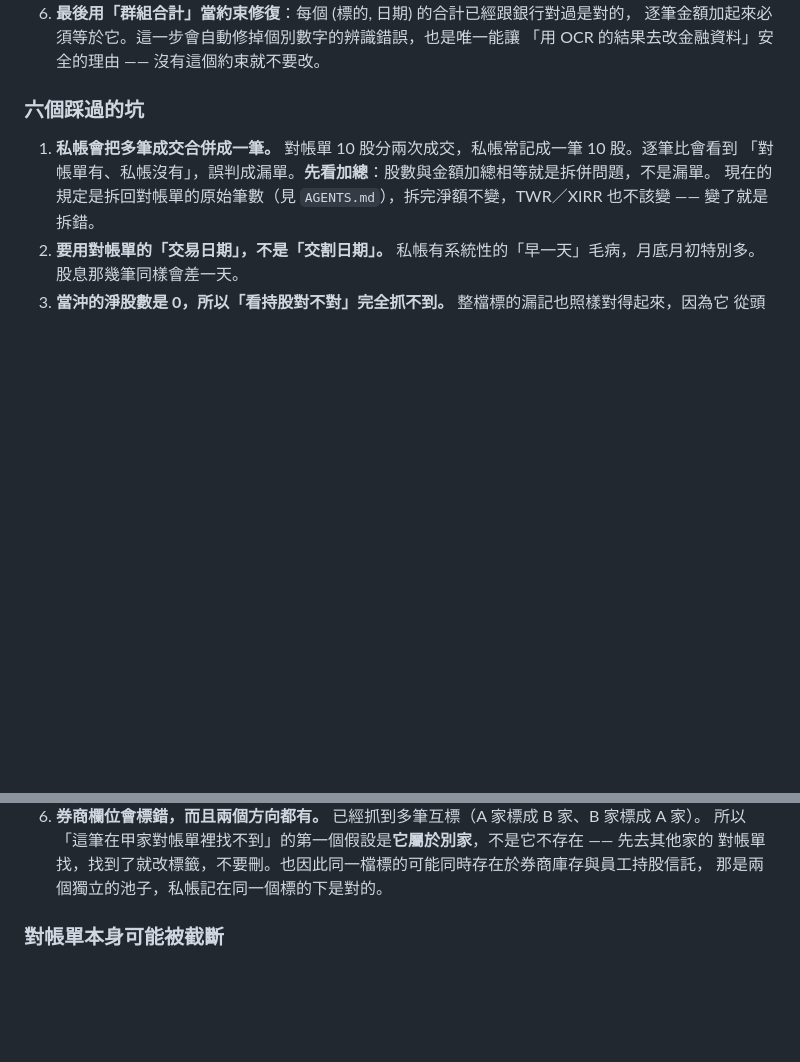
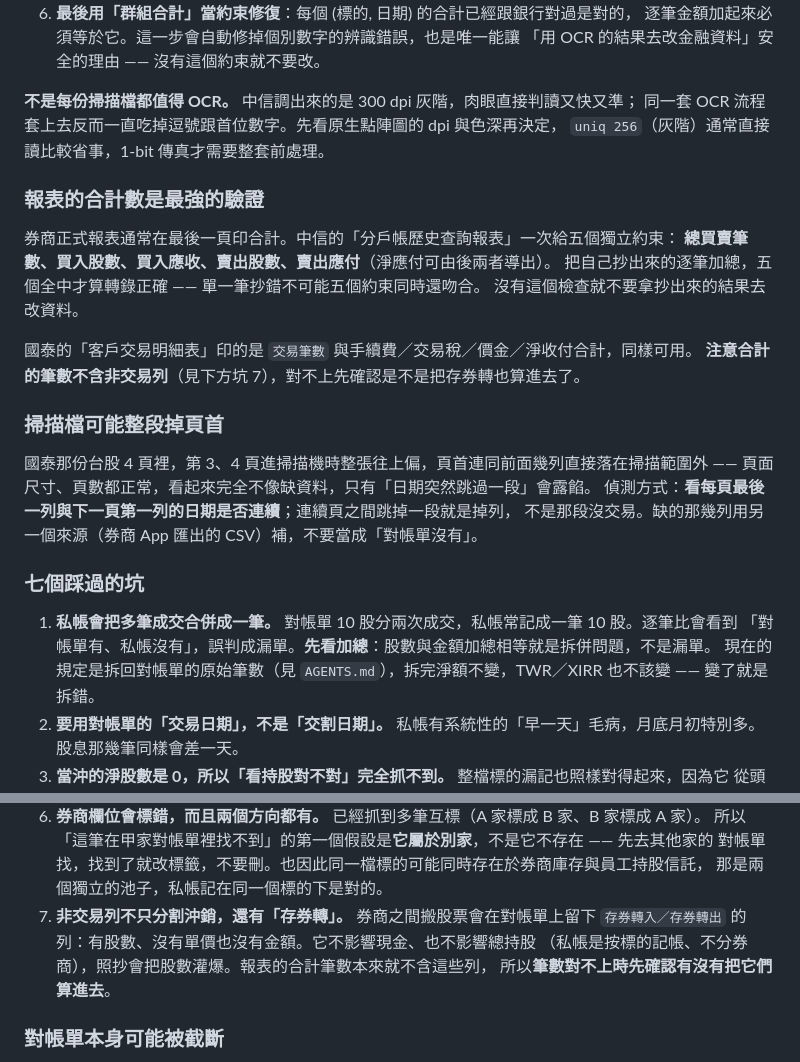
Before and after one commit to kevin1357111317/ks-wealth, a Markdown page: CLAUDE.md, 2 parts joined by grey strips. Rendered like a GitHub page; blank space fills up the shorter version.

Commit message:
docs: 補上合計數驗證、掃描檔掉頁首與存券轉非交易列三個對帳要點 (#173)
中信分戶帳對帳時學到的三件事：

- 券商正式報表末頁的合計（總買賣筆數、買入／賣出股數與金額）是最強的
  轉錄驗證，五個約束全中才算抄對；單筆抄錯不可能同時還吻合。
- 掃描檔可能整段掉頁首：頁面尺寸與頁數都正常，只有「連續兩頁之間日期
  跳掉一段」會露餡，缺的列要用其他來源補，不能判成對帳單沒有。
- 非交易列除了分割沖銷還有「存券轉入／存券轉出」，是券商之間搬股票，
  有股數無金額，照抄會灌爆股數；合計筆數本來就不含這些列。

另補一句：掃描檔先看原生點陣圖的 dpi 與色深再決定要不要 OCR，
300 dpi 灰階直接判讀比整套前處理準。坑的編號從六個改為七個。

Version impact: none（純協作文件，不動正式產品程式或計算邏輯）


Claude-Session: https://claude.ai/code/session_014wqJ4WjPXiARohhJXco1Sy

Co-authored-by: Claude <noreply@anthropic.com>

```diff
--- a/CLAUDE.md
+++ b/CLAUDE.md
@@ -264,7 +264,28 @@ NVDA 本來就是對的，真正的 8.87 來自一檔私帳完全沒有的 GOOGL
    逐筆金額加起來必須等於它。這一步會自動修掉個別數字的辨識錯誤，也是唯一能讓
    「用 OCR 的結果去改金融資料」安全的理由 —— 沒有這個約束就不要改。
 
-### 六個踩過的坑
+**不是每份掃描檔都值得 OCR。** 中信調出來的是 300 dpi 灰階，肉眼直接判讀又快又準；
+同一套 OCR 流程套上去反而一直吃掉逗號跟首位數字。先看原生點陣圖的 dpi 與色深再決定，
+`uniq 256`（灰階）通常直接讀比較省事，1-bit 傳真才需要整套前處理。
+
+### 報表的合計數是最強的驗證
+
+券商正式報表通常在最後一頁印合計。中信的「分戶帳歷史查詢報表」一次給五個獨立約束：
+**總買賣筆數、買入股數、買入應收、賣出股數、賣出應付**（淨應付可由後兩者導出）。
+把自己抄出來的逐筆加總，五個全中才算轉錄正確 —— 單一筆抄錯不可能五個約束同時還吻合。
+沒有這個檢查就不要拿抄出來的結果去改資料。
+
+國泰的「客戶交易明細表」印的是 `交易筆數` 與手續費／交易稅／價金／淨收付合計，同樣可用。
+**注意合計的筆數不含非交易列**（見下方坑 7），對不上先確認是不是把存券轉也算進去了。
+
+### 掃描檔可能整段掉頁首
+
+國泰那份台股 4 頁裡，第 3、4 頁進掃描機時整張往上偏，頁首連同前面幾列直接落在掃描範圍外 ——
+頁面尺寸、頁數都正常，看起來完全不像缺資料，只有「日期突然跳過一段」會露餡。
+偵測方式：**看每頁最後一列與下一頁第一列的日期是否連續**；連續頁之間跳掉一段就是掉列，
+不是那段沒交易。缺的那幾列用另一個來源（券商 App 匯出的 CSV）補，不要當成「對帳單沒有」。
+
+### 七個踩過的坑
 
 1. **私帳會把多筆成交合併成一筆。** 對帳單 10 股分兩次成交，私帳常記成一筆 10 股。逐筆比會看到
    「對帳單有、私帳沒有」，誤判成漏單。**先看加總**：股數與金額加總相等就是拆併問題，不是漏單。
@@ -284,6 +305,10 @@ NVDA 本來就是對的，真正的 8.87 來自一檔私帳完全沒有的 GOOGL
    所以「這筆在甲家對帳單裡找不到」的第一個假設是**它屬於別家**，不是它不存在 —— 先去其他家的
    對帳單找，找到了就改標籤，不要刪。也因此同一檔標的可能同時存在於券商庫存與員工持股信託，
    那是兩個獨立的池子，私帳記在同一個標的下是對的。
+7. **非交易列不只分割沖銷，還有「存券轉」。** 券商之間搬股票會在對帳單上留下
+   `存券轉入／存券轉出` 的列：有股數、沒有單價也沒有金額。它不影響現金、也不影響總持股
+   （私帳是按標的記帳、不分券商），照抄會把股數灌爆。報表的合計筆數本來就不含這些列，
+   所以**筆數對不上時先確認有沒有把它們算進去**。
 
 ### 對帳單本身可能被截斷
 
```
Also changed, not shown: AGENTS.md (+4 -1 lines).
